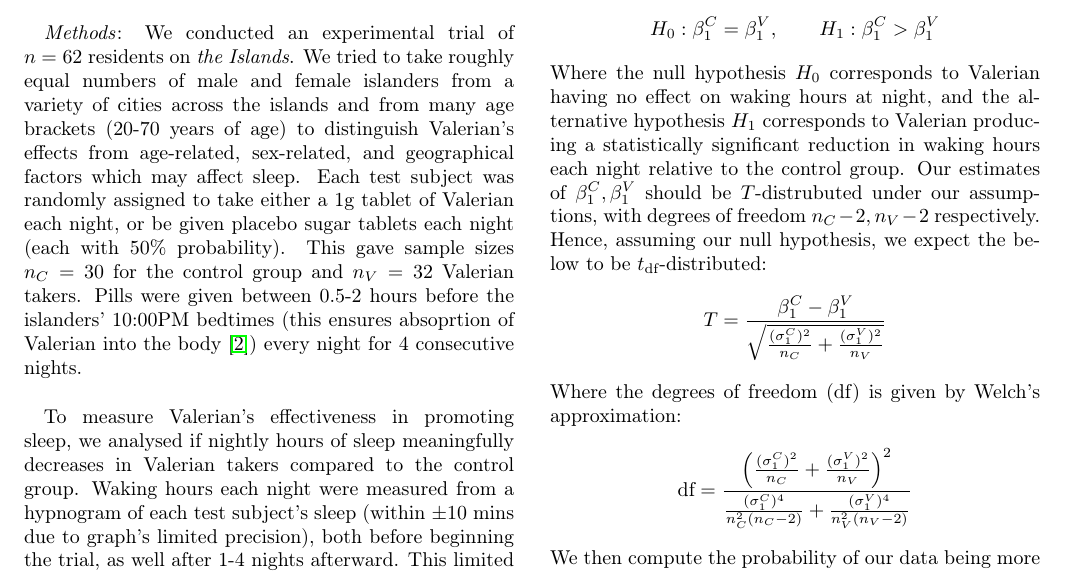
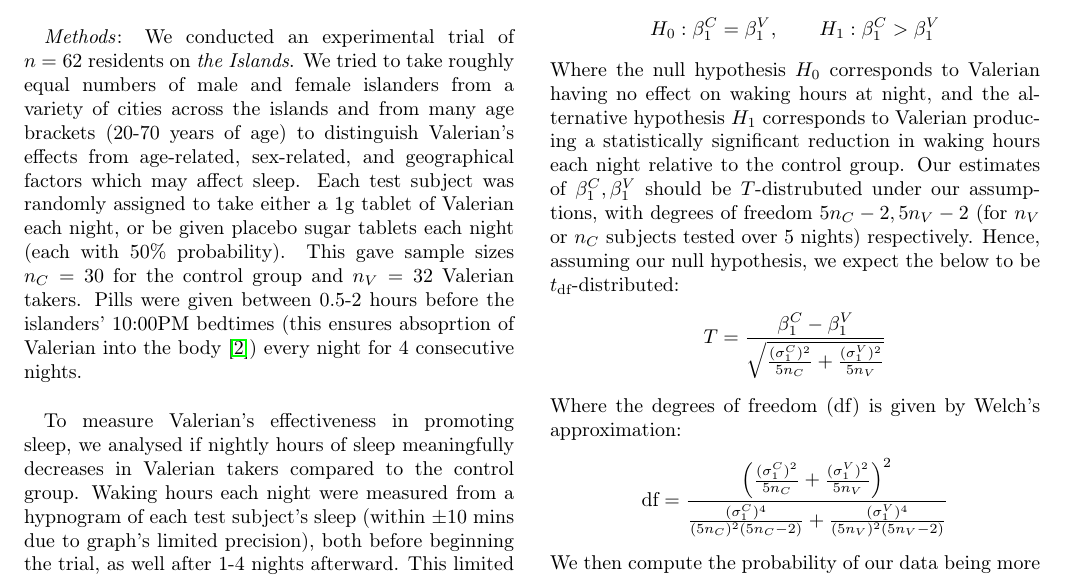
Before and after one commit to AnUnoriginalOshawott/Arthur-s-STAT1301-Project-on-Valerian-Root, a LaTeX paper (ResearchProjectReport.tex): part of page 1 of 2, cut so that both start at the same text. Compiled offline with pdfLaTeX; a missing bibliography style is replaced by a similar one.

Commit message:
Update ResearchProjectReport.tex
Just a minor edit to formulas accounting for fact that 5n_C and 5n_V (instead of n_C and n_V) datapoints were taken.

```diff
--- a/ResearchProjectReport.tex
+++ b/ResearchProjectReport.tex
@@ -60,10 +60,10 @@ For some parameters $\beta_0^C, \beta_0^V$ denoting baseline average waking hour
 
 If both the control and Valerian taker groups are representative of the islands' population (and hence the external factors they are under), the nightly changes $\beta_1^C, \beta_1^V$ should have no difference besides those due to Valerian's effects. Hence, we test the hypotheses:
 $$H_0: \beta_1^C = \beta_1^V, \qquad H_1: \beta_1^C > \beta_1^V$$
-Where the null hypothesis $H_0$ corresponds to Valerian having no effect on waking hours at night, and the alternative hypothesis $H_1$ corresponds to Valerian producing a statistically significant reduction in waking hours each night relative to the control group. Our estimates of $\beta_1^C, \beta_1^V$ should be $T$-distrubuted under our assumptions, with degrees of freedom $n_C - 2, n_V - 2$ respectively. Hence, assuming our null hypothesis, we expect the below to be $t_\text{df}$-distributed:
-$$T = \frac{\beta_1^C - \beta_1^V}{\sqrt{\frac{(\sigma_1^C)^2}{n_C} + \frac{(\sigma_1^V)^2}{n_V}}}$$
+Where the null hypothesis $H_0$ corresponds to Valerian having no effect on waking hours at night, and the alternative hypothesis $H_1$ corresponds to Valerian producing a statistically significant reduction in waking hours each night relative to the control group. Our estimates of $\beta_1^C, \beta_1^V$ should be $T$-distrubuted under our assumptions, with degrees of freedom $5n_C - 2, 5n_V - 2$ (for $n_V$ or $n_C$ subjects tested over 5 nights) respectively. Hence, assuming our null hypothesis, we expect the below to be $t_\text{df}$-distributed:
+$$T = \frac{\beta_1^C - \beta_1^V}{\sqrt{\frac{(\sigma_1^C)^2}{5n_C} + \frac{(\sigma_1^V)^2}{5n_V}}}$$
 Where the degrees of freedom (df) is given by Welch's approximation:
-$$\text{df} = \frac{\left(\frac{(\sigma_1^C)^2}{n_C} + \frac{(\sigma_1^V)^2}{n_V}\right)^2}{\frac{(\sigma_1^C)^4}{n_C^2 (n_C - 2)} + \frac{(\sigma_1^V)^4}{n_V^2 (n_V - 2)}}$$
+$$\text{df} = \frac{\left(\frac{(\sigma_1^C)^2}{5n_C} + \frac{(\sigma_1^V)^2}{5n_V}\right)^2}{\frac{(\sigma_1^C)^4}{(5n_C)^2 (5n_C - 2)} + \frac{(\sigma_1^V)^4}{(5n_V)^2 (5n_V - 2)}}$$
 We then compute the probability of our data being more extreme than predicted from our $T$ value assuming $H_0$ as $p = \mathbb{P}(t_{df} \geq T)$ and evaluate our hypotheses against a standard 95\% confidence criterion. \\
 
 \textit{Ethics}: Consent was obtained from all islanders we tested on. Since Valerian root may be a sedative (and hence interact with alcohol \cite{ValerianSource1}), all test subjects were instructed to reduce alcohol consumption during the trial. As little is known of valerian's effects on pregnancies \cite{ValerianSource2}, pregnant women were excluded from our study. \\
```
